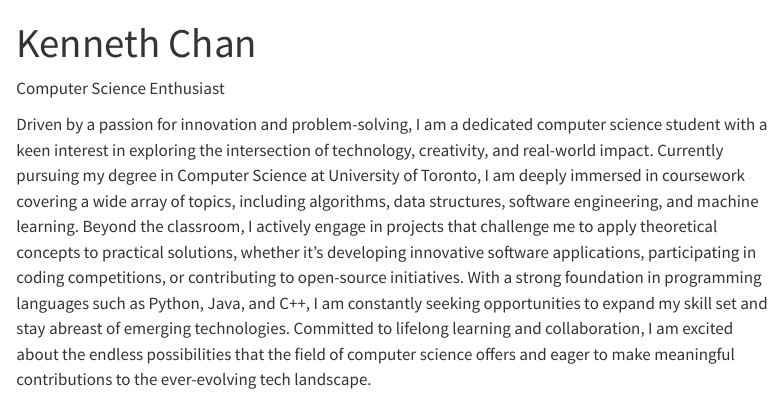
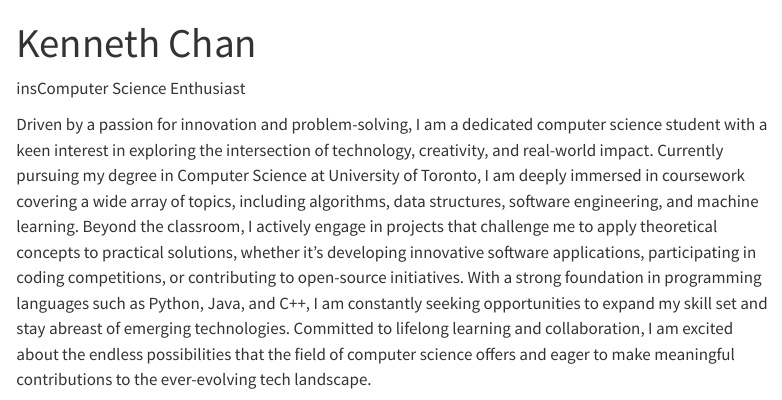
Before and after one commit to YO7O/CV, a Quarto document (index.qmd): the page in a window 1100 px wide, from its top. Rendered offline with R 4.5, knitr and Pandoc in place of Quarto, with nearby package versions; menus at the side of the page are left out.

Commit message:
Initial commit

```diff
--- a/index.qmd
+++ b/index.qmd
@@ -2,7 +2,7 @@
 title: "Kenneth Chan"
 ---
 
-Computer Science Enthusiast
+insComputer Science Enthusiast
 
 Driven by a passion for innovation and problem-solving, I am a dedicated computer science student with a keen interest in exploring the intersection of technology, creativity, and real-world impact. Currently pursuing my degree in Computer Science at University of Toronto, I am deeply immersed in coursework covering a wide array of topics, including algorithms, data structures, software engineering, and machine learning. Beyond the classroom, I actively engage in projects that challenge me to apply theoretical concepts to practical solutions, whether it's developing innovative software applications, participating in coding competitions, or contributing to open-source initiatives. With a strong foundation in programming languages such as Python, Java, and C++, I am constantly seeking opportunities to expand my skill set and stay abreast of emerging technologies. Committed to lifelong learning and collaboration, I am excited about the endless possibilities that the field of computer science offers and eager to make meaningful contributions to the ever-evolving tech landscape.
 
```
